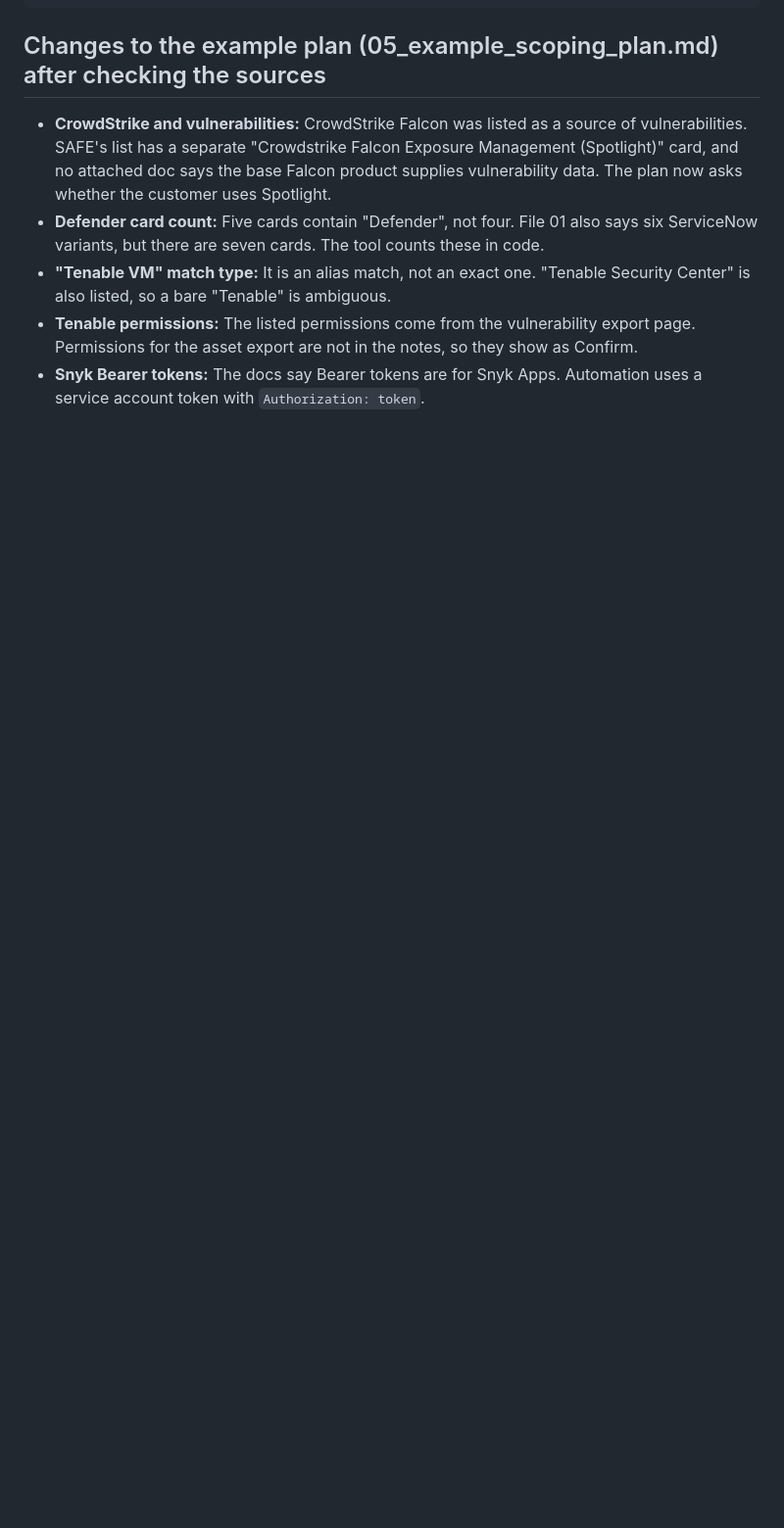
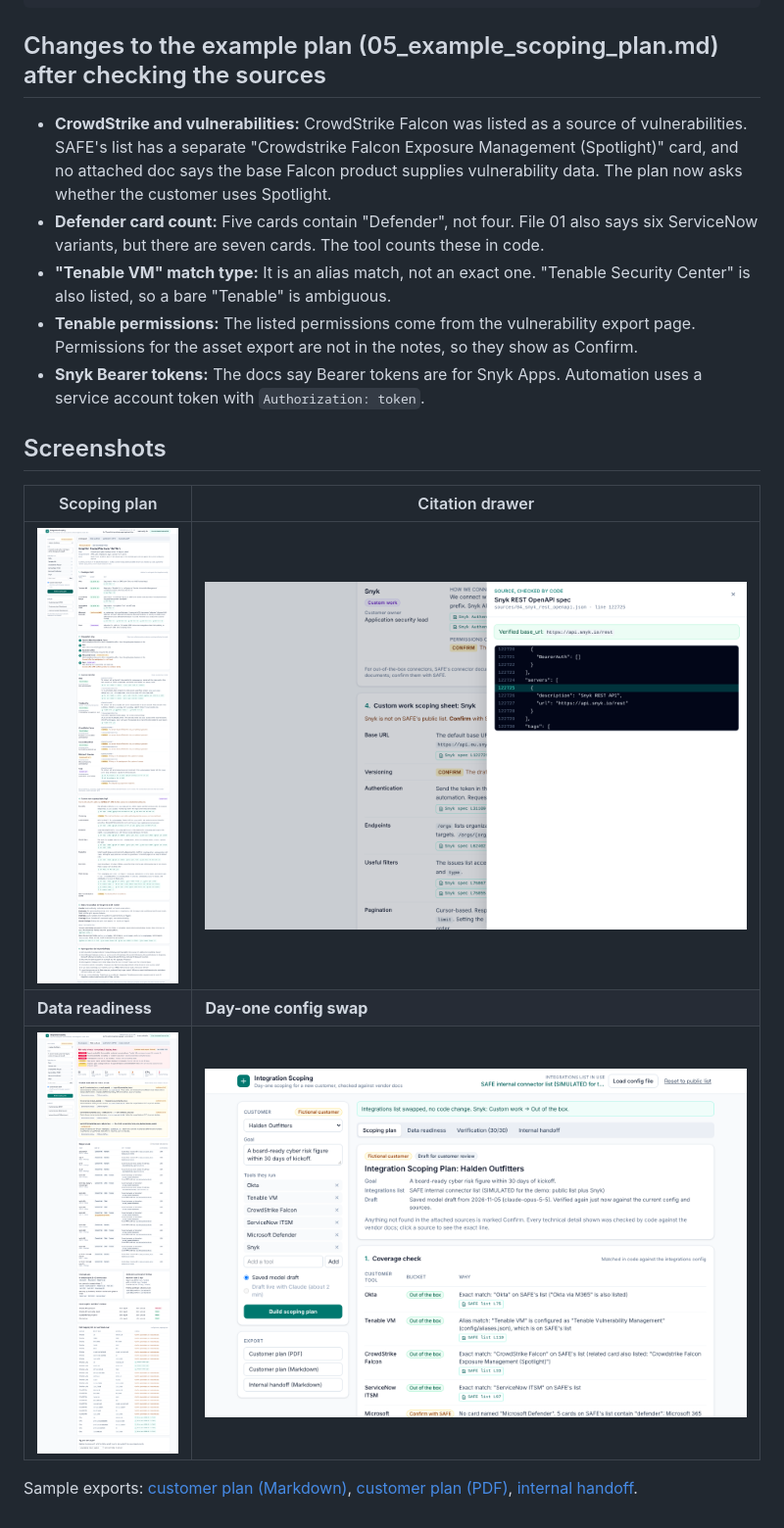
Before and after one commit to PranavCR01/integration-scoping-demo, a Markdown page: README.md, the part around the change. Shown at 98% size. Rendered like a GitHub page; pictures changed too: docs/screenshots/citation.png (added), docs/screenshots/config-swap.png (added), docs/screenshots/data-readiness.png (added); blank space fills up the shorter version.

Commit message:
Add screenshots and sample exports
Co-Authored-By: Claude Opus 5.5 <noreply@anthropic.com>
Claude-Session: https://claude.ai/code/session_013cWxq1S6bMtX9Waw32WuUz

```diff
--- a/README.md
+++ b/README.md
@@ -125,3 +125,13 @@ tests/             verifier (planted errors), coverage, data, config swap
 - **"Tenable VM" match type:** It is an alias match, not an exact one. "Tenable Security Center" is also listed, so a bare "Tenable" is ambiguous.
 - **Tenable permissions:** The listed permissions come from the vulnerability export page. Permissions for the asset export are not in the notes, so they show as Confirm.
 - **Snyk Bearer tokens:** The docs say Bearer tokens are for Snyk Apps. Automation uses a service account token with `Authorization: token`.
+
+## Screenshots
+
+| Scoping plan | Citation drawer |
+|---|---|
+| ![Scoping plan](docs/screenshots/plan.png) | ![Citation](docs/screenshots/citation.png) |
+| **Data readiness** | **Day-one config swap** |
+| ![Data readiness](docs/screenshots/data-readiness.png) | ![Config swap](docs/screenshots/config-swap.png) |
+
+Sample exports: [customer plan (Markdown)](docs/sample/halden-scoping-plan.md), [customer plan (PDF)](docs/sample/halden-scoping-plan.pdf), [internal handoff](docs/sample/halden-internal-handoff.md).
```
Also changed, not shown: 1 other file.
